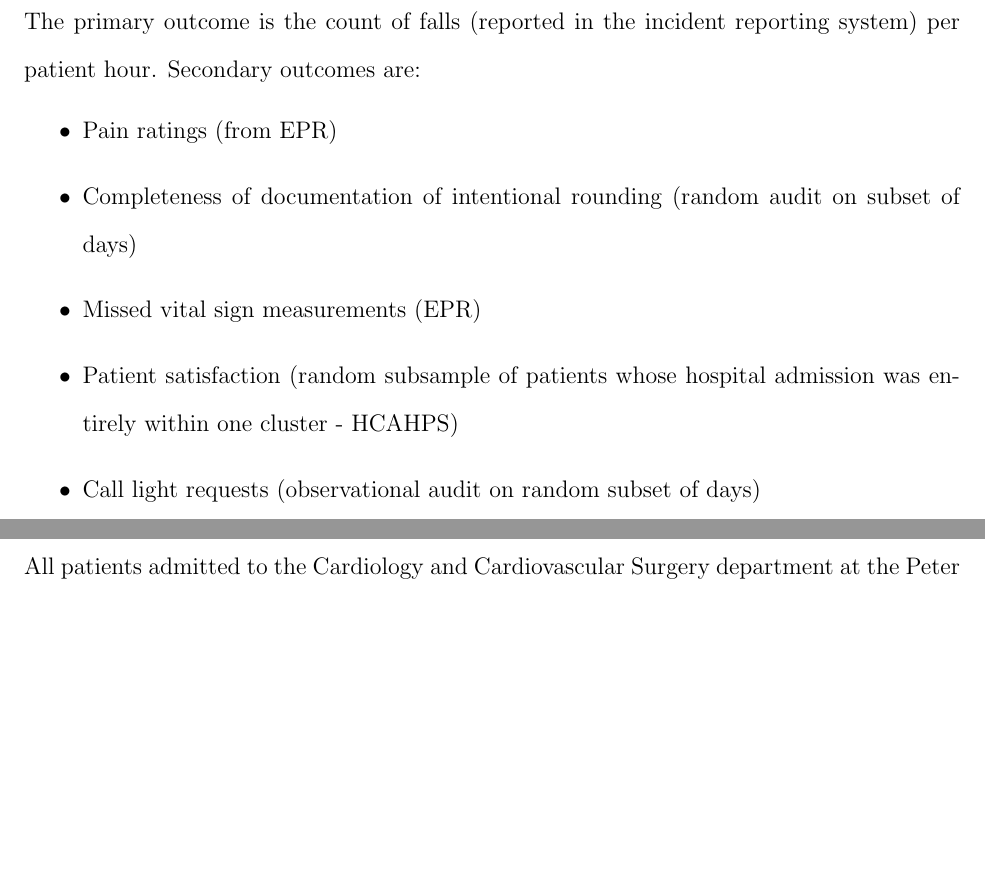
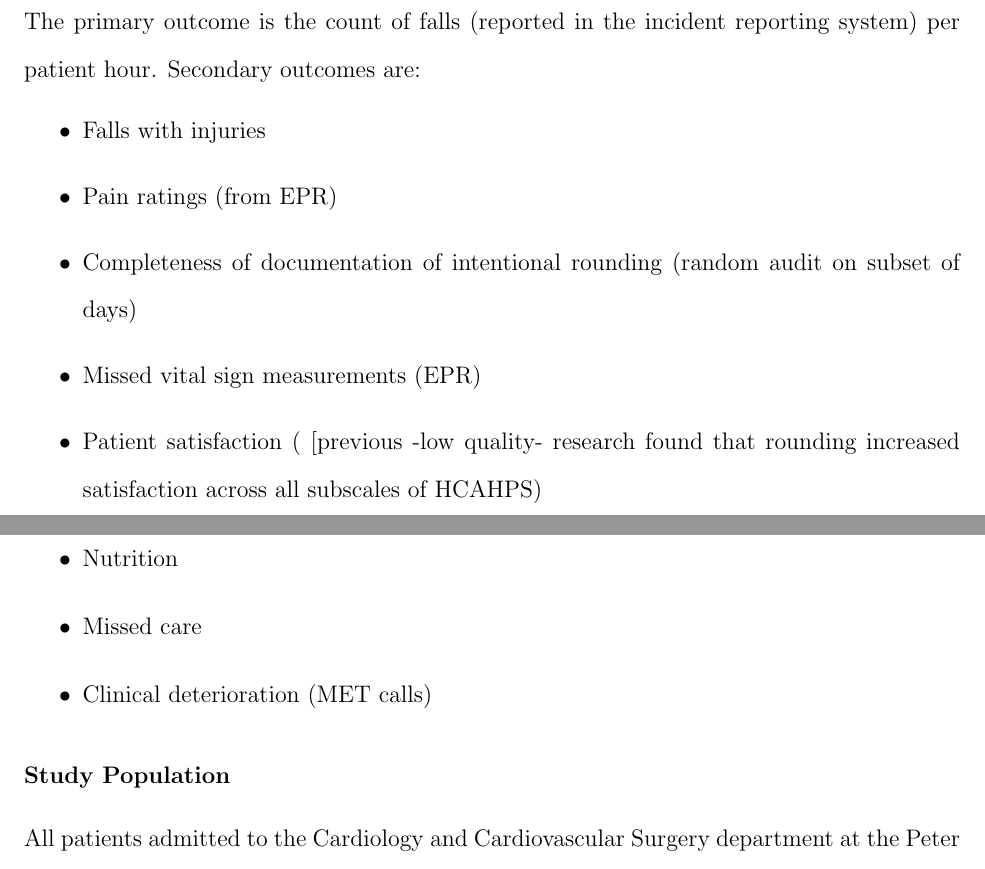
Before and after one commit to changkri/myrepo, a LaTeX document (main.tex): two parts of pages 4 and 5 of 11 before the commit and two parts of pages 4 and 5 of 12 after it, joined at a grey line, cut so that both start at the same text, the shorter picture padded with empty space. Compiled offline with pdfLaTeX.

Commit message:
Outcome considerations added

```diff
--- a/main.tex
+++ b/main.tex
@@ -135,11 +135,15 @@ A cluster randomized controlled trial will be conducted. Within departments (or
 \subsubsection*{Outcomes}
 The primary outcome is the count of falls (reported in the incident reporting system) per patient hour. Secondary outcomes are:
 \begin{itemize}
+    \item Falls with injuries
     \item Pain ratings (from EPR)
     \item Completeness of documentation of intentional rounding (random audit on subset of days)
     \item Missed vital sign measurements (EPR)
-    \item Patient satisfaction (random subsample of patients whose hospital admission was entirely within one cluster - HCAHPS)
-    \item Call light requests (observational audit on random subset of days)
+    \item Patient satisfaction ( [previous -low quality- research found that rounding increased satisfaction across all subscales of HCAHPS)
+    \item Call light requests
+    \item Nutrition
+    \item Missed care
+    \item Clinical deterioration (MET calls)
 \end{itemize}
 
 \subsubsection*{Study Population}
```
Also changed, not shown: main.tex (2 more changed lines).
